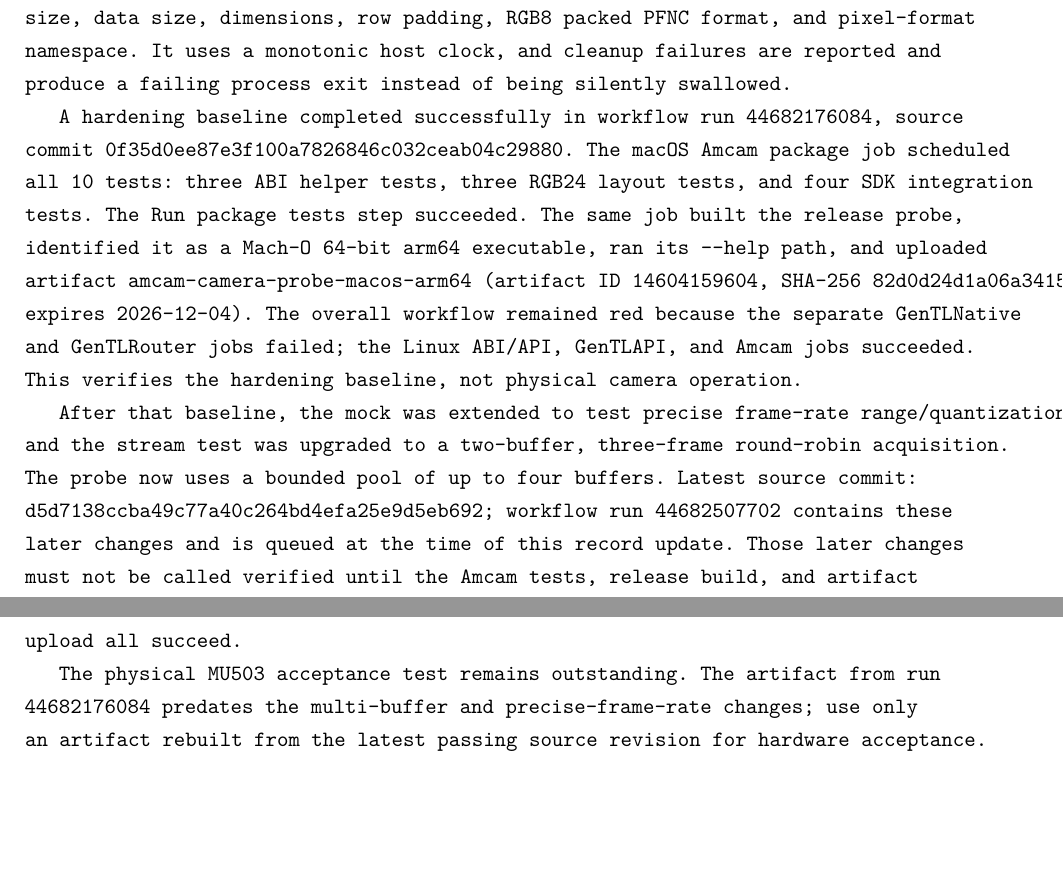
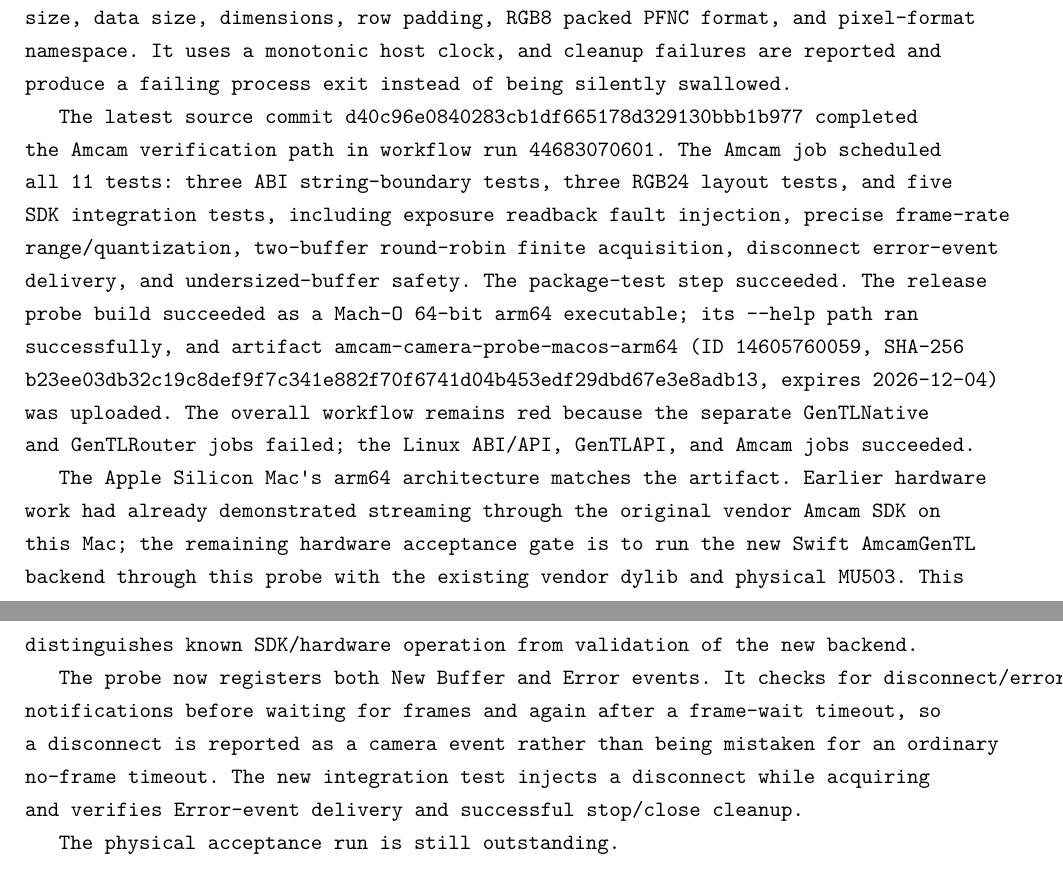
Before and after one commit to Shennagyp/AMSCOPE_DRIVER, a LaTeX document (swift/docs/GENTL_ENGINEERING_RESEARCH.tex): two parts of pages 35 and 36 of 36, joined at a grey line, cut so that both start at the same text, the shorter picture padded with empty space. Compiled offline with XeLaTeX.

Commit message:
Record 11-test Amcam verification and disconnect-event coverage

```diff
--- a/swift/docs/GENTL_ENGINEERING_RESEARCH.tex
+++ b/swift/docs/GENTL_ENGINEERING_RESEARCH.tex
@@ -648,10 +648,12 @@
 
 The hardware probe now announces up to four buffers, constrained by a 512 MiB aggregate allocation ceiling. Each New Buffer event must contain the expected two-word handle/user-pointer payload, and the handle must belong to the announced pool. Before reading image memory, the probe checks the announced buffer capacity, filled size, data size, dimensions, row padding, RGB8 packed PFNC format, and pixel-format namespace. It uses a monotonic host clock, and cleanup failures are reported and produce a failing process exit instead of being silently swallowed.
 
-A hardening baseline completed successfully in workflow run \texttt{44682176084}, source commit \texttt{0f35d0ee87e3f100a7826846c032ceab04c29880}. The macOS Amcam package job scheduled all 10 tests: three ABI helper tests, three RGB24 layout tests, and four SDK integration tests. The \texttt{Run package tests} step succeeded. The same job built the release probe, identified it as a Mach-O 64-bit arm64 executable, ran its \texttt{--help} path, and uploaded artifact \texttt{amcam-camera-probe-macos-arm64} (artifact ID \texttt{14604159604}, SHA-256 \texttt{82d0d24d1a06a341565d775d74ae544bcb7e82c71a388a4a8dd15e951bea4bcd}, expires 2026-12-04). The overall workflow remained red because the separate GenTLNative and GenTLRouter jobs failed; the Linux ABI/API, GenTLAPI, and Amcam jobs succeeded. This verifies the hardening baseline, not physical camera operation.
+The latest source commit \texttt{d40c96e0840283cb1df665178d329130bbb1b977} completed the Amcam verification path in workflow run \texttt{44683070601}. The Amcam job scheduled all 11 tests: three ABI string-boundary tests, three RGB24 layout tests, and five SDK integration tests, including exposure readback fault injection, precise frame-rate range/quantization, two-buffer round-robin finite acquisition, disconnect error-event delivery, and undersized-buffer safety. The package-test step succeeded. The release probe build succeeded as a Mach-O 64-bit arm64 executable; its \texttt{--help} path ran successfully, and artifact \texttt{amcam-camera-probe-macos-arm64} (ID \texttt{14605760059}, SHA-256 \texttt{b23ee03db32c19c8def9f7c341e882f70f6741d04b453edf29dbd67e3e8adb13}, expires 2026-12-04) was uploaded. The overall workflow remains red because the separate GenTLNative and GenTLRouter jobs failed; the Linux ABI/API, GenTLAPI, and Amcam jobs succeeded.
 
-After that baseline, the mock was extended to test precise frame-rate range/quantization/readback and the stream test was upgraded to a two-buffer, three-frame round-robin acquisition. The probe now uses a bounded pool of up to four buffers. Latest source commit: \texttt{d5d7138ccba49c77a40c264bd4efa25e9d5eb692}; workflow run \texttt{44682507702} contains these later changes and is queued at the time of this record update. Those later changes must not be called verified until the Amcam tests, release build, and artifact upload all succeed.
+The Apple Silicon Mac's arm64 architecture matches the artifact. Earlier hardware work had already demonstrated streaming through the original vendor Amcam SDK on this Mac; the remaining hardware acceptance gate is to run the new Swift AmcamGenTL backend through this probe with the existing vendor dylib and physical MU503. This distinguishes known SDK/hardware operation from validation of the new backend.
 
-The physical MU503 acceptance test remains outstanding. The artifact from run \texttt{44682176084} predates the multi-buffer and precise-frame-rate changes; use only an artifact rebuilt from the latest passing source revision for hardware acceptance.
+The probe now registers both New Buffer and Error events. It checks for disconnect/error notifications before waiting for frames and again after a frame-wait timeout, so a disconnect is reported as a camera event rather than being mistaken for an ordinary no-frame timeout. The new integration test injects a disconnect while acquiring and verifies Error-event delivery and successful stop/close cleanup.
+
+The physical acceptance run is still outstanding.
 
 \end{document}
```
